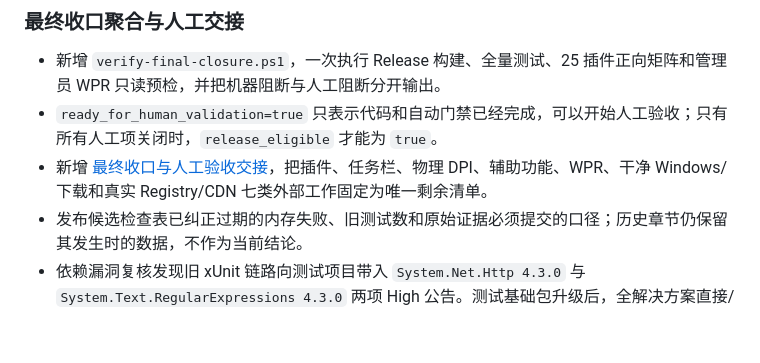
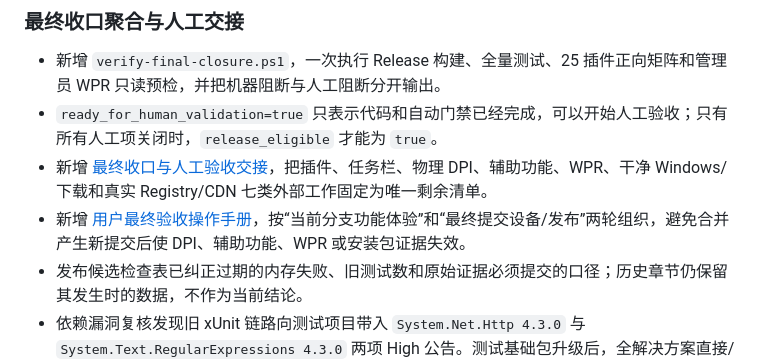
Before and after one commit to Longyuyeee/Long_BetterWindows, a Markdown page: docs/当前开发状态.md, the part around the change. Drawn GitHub-style; blank space fills up the shorter version.

```diff
--- a/docs/当前开发状态.md
+++ b/docs/当前开发状态.md
@@ -510,6 +510,7 @@
 - 新增 `verify-final-closure.ps1`，一次执行 Release 构建、全量测试、25 插件正向矩阵和管理员 WPR 只读预检，并把机器阻断与人工阻断分开输出。
 - `ready_for_human_validation=true` 只表示代码和自动门禁已经完成，可以开始人工验收；只有所有人工项关闭时，`release_eligible` 才能为 `true`。
 - 新增 [最终收口与人工验收交接](最终收口与人工验收交接_2026-07-27.md)，把插件、任务栏、物理 DPI、辅助功能、WPR、干净 Windows/下载和真实 Registry/CDN 七类外部工作固定为唯一剩余清单。
+- 新增 [用户最终验收操作手册](用户最终验收操作手册.md)，按“当前分支功能体验”和“最终提交设备/发布”两轮组织，避免合并产生新提交后使 DPI、辅助功能、WPR 或安装包证据失效。
 - 发布候选检查表已纠正过期的内存失败、旧测试数和原始证据必须提交的口径；历史章节仍保留其发生时的数据，不作为当前结论。
 - 依赖漏洞复核发现旧 xUnit 链路向测试项目带入 `System.Net.Http 4.3.0` 与 `System.Text.RegularExpressions 4.3.0` 两项 High 公告。测试基础包升级后，全解决方案直接/传递依赖扫描为 0 个已知易受攻击包，769 / 769 回归保持通过。
 
```
Also changed, not shown: docs/最终收口与人工验收交接_2026-07-27.md (+8 -7 lines), docs/用户最终验收操作手册.md (added, +292 -0 lines).
